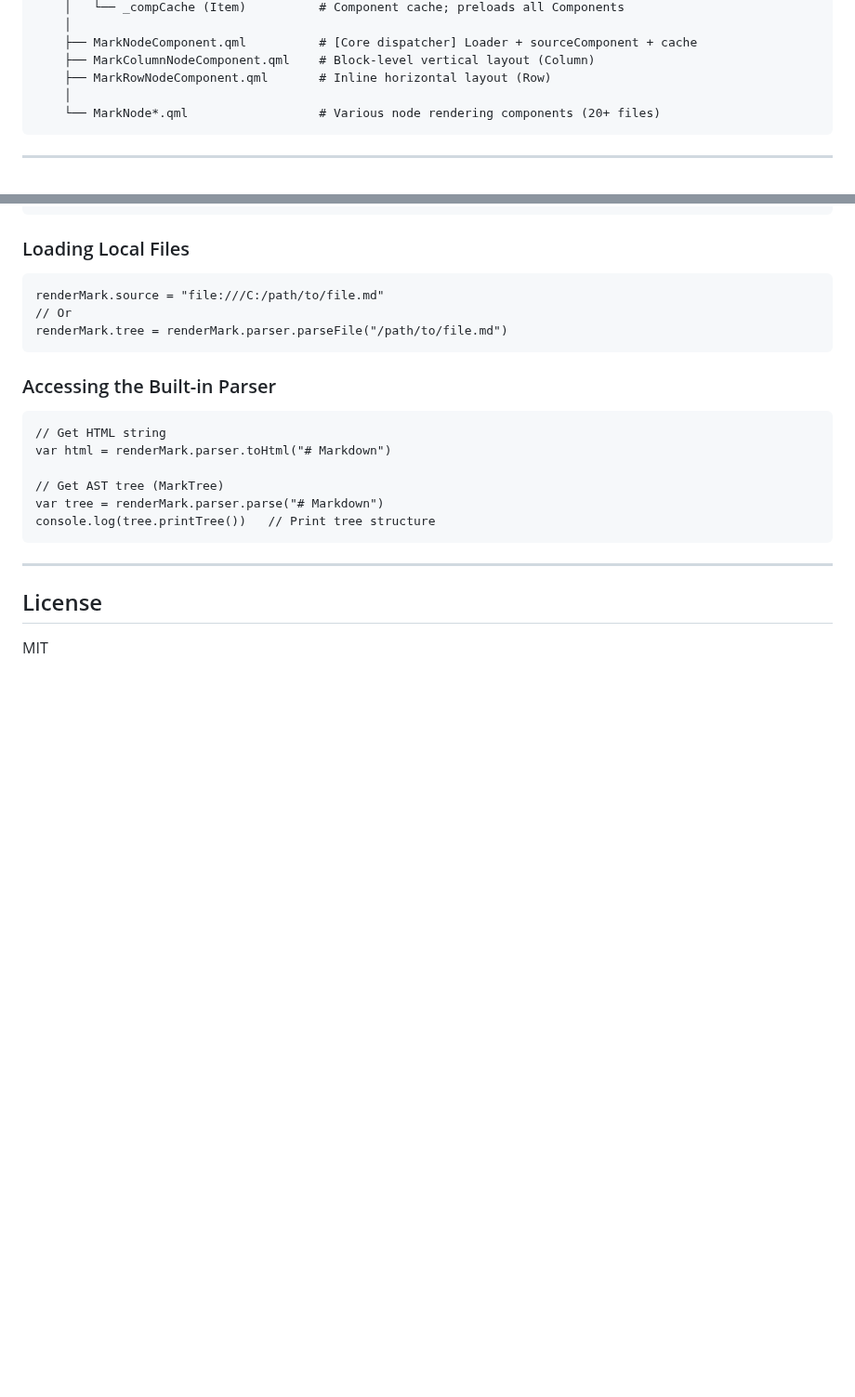
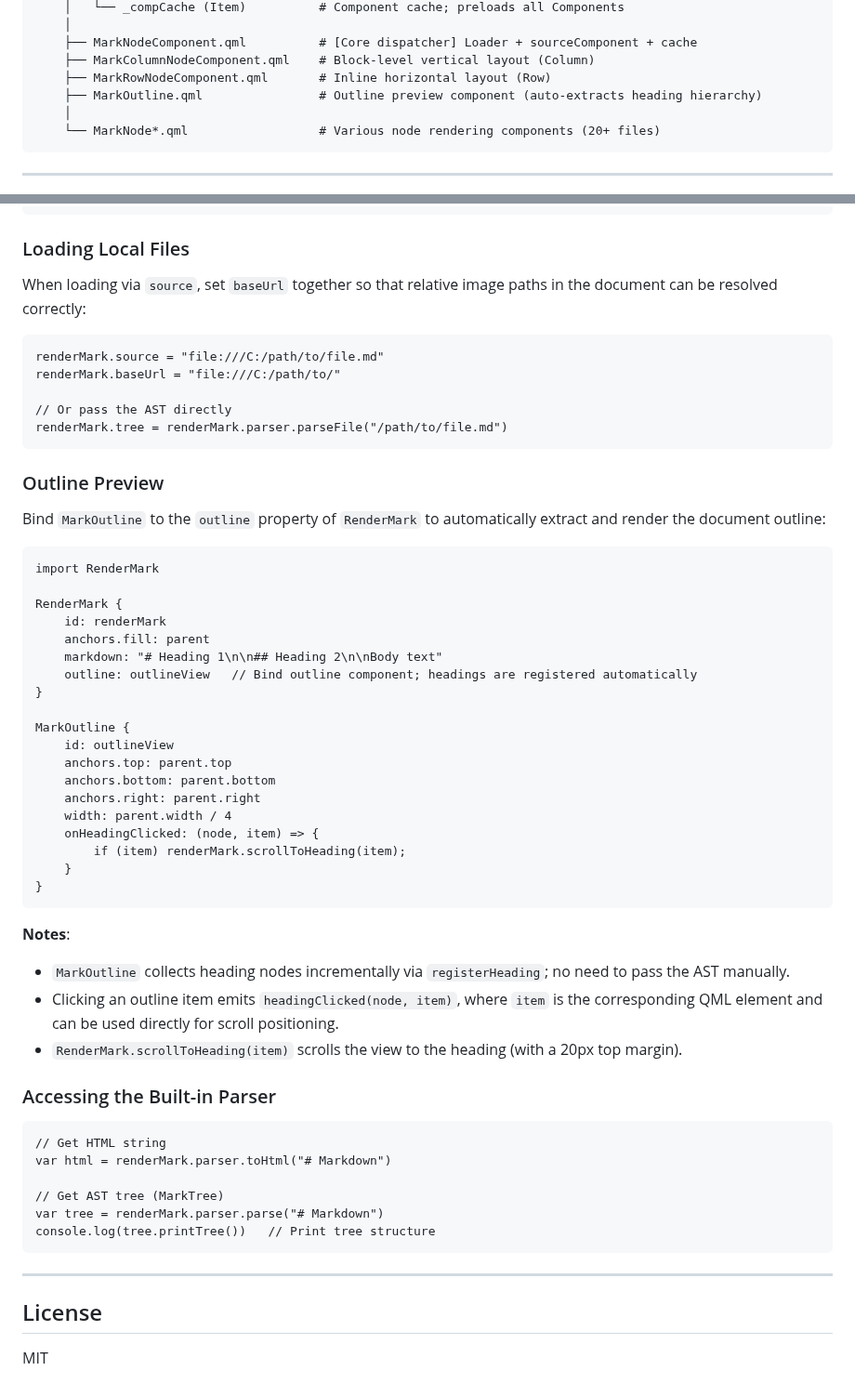
Before and after one commit to mao-yu-2020/MarkQml, a Markdown page: README_EN.md, 2 parts joined by grey strips. Shown at 93% size. Rendered like a GitHub page; blank space fills up the shorter version.

````diff
--- a/README_EN.md
+++ b/README_EN.md
@@ -40,6 +47,7 @@ MarkQml/
     ├── MarkNodeComponent.qml          # [Core dispatcher] Loader + sourceComponent + cache
     ├── MarkColumnNodeComponent.qml    # Block-level vertical layout (Column)
     ├── MarkRowNodeComponent.qml       # Inline horizontal layout (Row)
+    ├── MarkOutline.qml                # Outline preview component (auto-extracts heading hierarchy)
     │
     └── MarkNode*.qml                  # Various node rendering components (20+ files)
 ```
@@ -321,11 +329,46 @@ renderMark.setWarmTheme()   // Warm
 
 ### Loading Local Files
 
+When loading via `source`, set `baseUrl` together so that relative image paths in the document can be resolved correctly:
+
 ```qml
 renderMark.source = "file:///C:/path/to/file.md"
-// Or
+renderMark.baseUrl = "file:///C:/path/to/"
+
+// Or pass the AST directly
 renderMark.tree = renderMark.parser.parseFile("/path/to/file.md")
 ```
+
+### Outline Preview
+
+Bind `MarkOutline` to the `outline` property of `RenderMark` to automatically extract and render the document outline:
+
+```qml
+import RenderMark
+
+RenderMark {
+    id: renderMark
+    anchors.fill: parent
+    markdown: "# Heading 1\n\n## Heading 2\n\nBody text"
+    outline: outlineView   // Bind outline component; headings are registered automatically
+}
+
+MarkOutline {
+    id: outlineView
+    anchors.top: parent.top
+    anchors.bottom: parent.bottom
+    anchors.right: parent.right
+    width: parent.width / 4
+    onHeadingClicked: (node, item) => {
+        if (item) renderMark.scrollToHeading(item);
+    }
+}
+```
+
+**Notes**:
+- `MarkOutline` collects heading nodes incrementally via `registerHeading`; no need to pass the AST manually.
+- Clicking an outline item emits `headingClicked(node, item)`, where `item` is the corresponding QML element and can be used directly for scroll positioning.
+- `RenderMark.scrollToHeading(item)` scrolls the view to the heading (with a 20px top margin).
 
 ### Accessing the Built-in Parser
 
````
Also changed, not shown: other parts of README_EN.md (+7 -0 lines), README.md (+44 -1 lines), readme_res/run.png (added), 6 other files.
